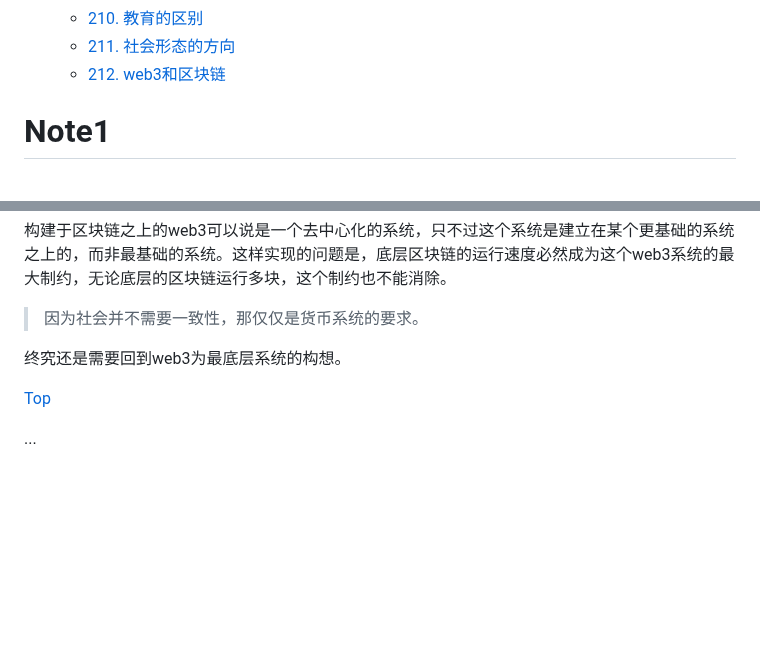
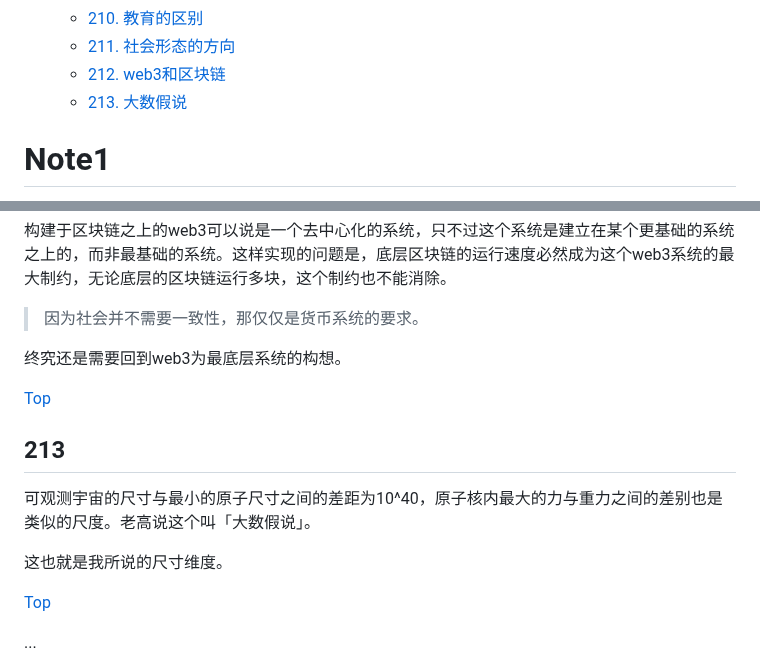
Before and after one commit to TATAUFO/peng.pdu.pub, a Markdown page: docs/zh/Draft.md, 2 parts joined by grey strips. Drawn GitHub-style; blank space fills up the shorter version.

Commit message:
add draft 4.213

```diff
--- a/docs/zh/Draft.md
+++ b/docs/zh/Draft.md
@@ -234,6 +234,7 @@ layout: default
     * [210. 教育的区别](#210)
     * [211. 社会形态的方向](#211)
     * [212. web3和区块链](#212)
+    * [213. 大数假说](#213)
 
 <!-- /MarkdownTOC -->
 
@@ -2797,6 +2798,15 @@ Ethereum中为每个账户添加一个nonce，作用是为了防止replay attack
 
 终究还是需要回到web3为最底层系统的构想。
 
+
+[Top](#笔记)
+
+## 213
+
+可观测宇宙的尺寸与最小的原子尺寸之间的差距为10^40，原子核内最大的力与重力之间的差别也是类似的尺度。老高说这个叫「大数假说」。
+
+这也就是我所说的尺寸维度。
+
 [Top](#笔记)
 
 ...
```
